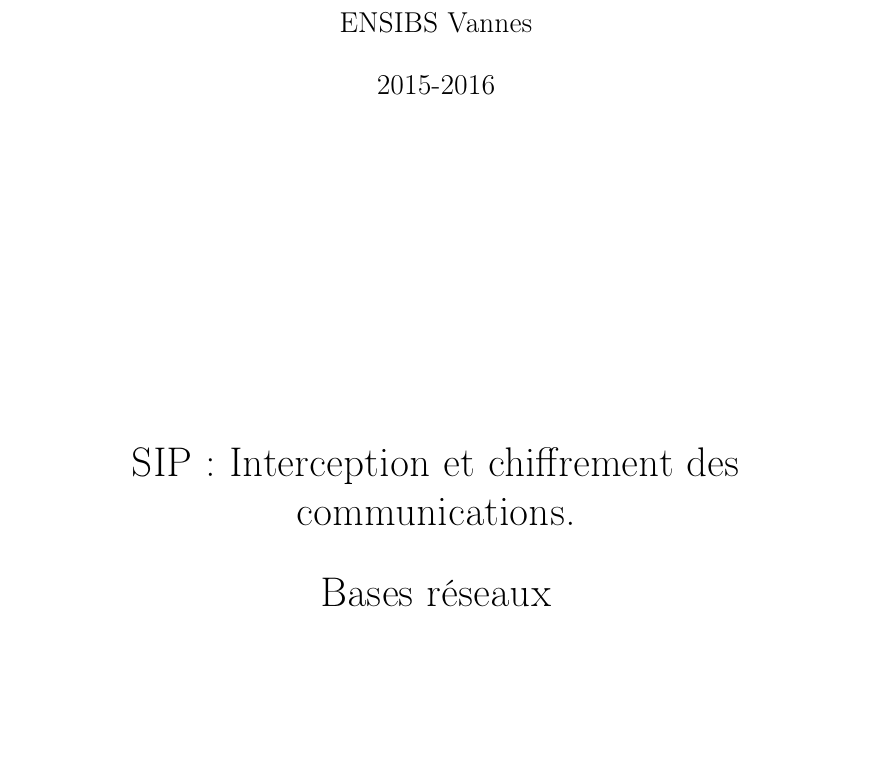
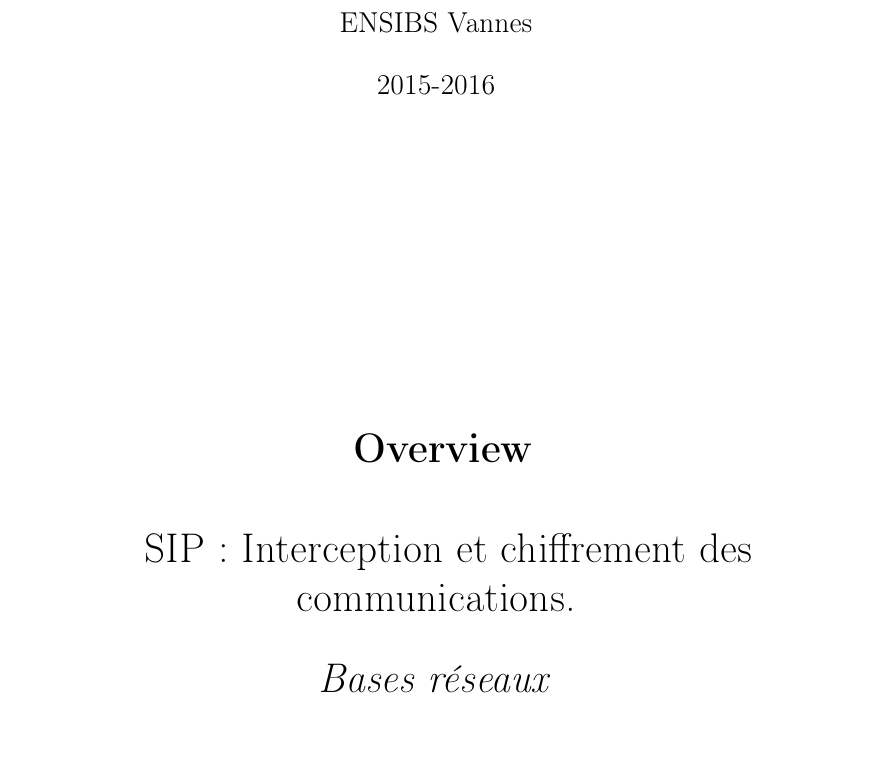
Before and after one commit to Wellan129/ProjetReseau, a LaTeX document (Overview/ProjetReseau.tex): part of page 1 of 3, cut so that both start at the same text. Compiled offline with pdfLaTeX; the source files are stored in an older character set and shown here as Unicode.

Commit message:
Finalisation du document à envoyer

```diff
--- a/Overview/ProjetReseau.tex
+++ b/Overview/ProjetReseau.tex
@@ -37,9 +37,10 @@
 \vspace{5cm}
 
 \begin{center}
-	{\huge SIP : Interception et chiffrement des communications.}
+	{\huge \textbf{ Overview }}
+	{\huge \\~\\~ SIP : Interception et chiffrement des communications.}
 	{\huge
-	 \\~\\Bases réseaux}
+	 \\~\\ \textit{Bases réseaux}}
 \end{center}
 \vspace{8cm}
 
```
Also changed, not shown: Overview/ProjetReseau.tex (1 more changed lines).
